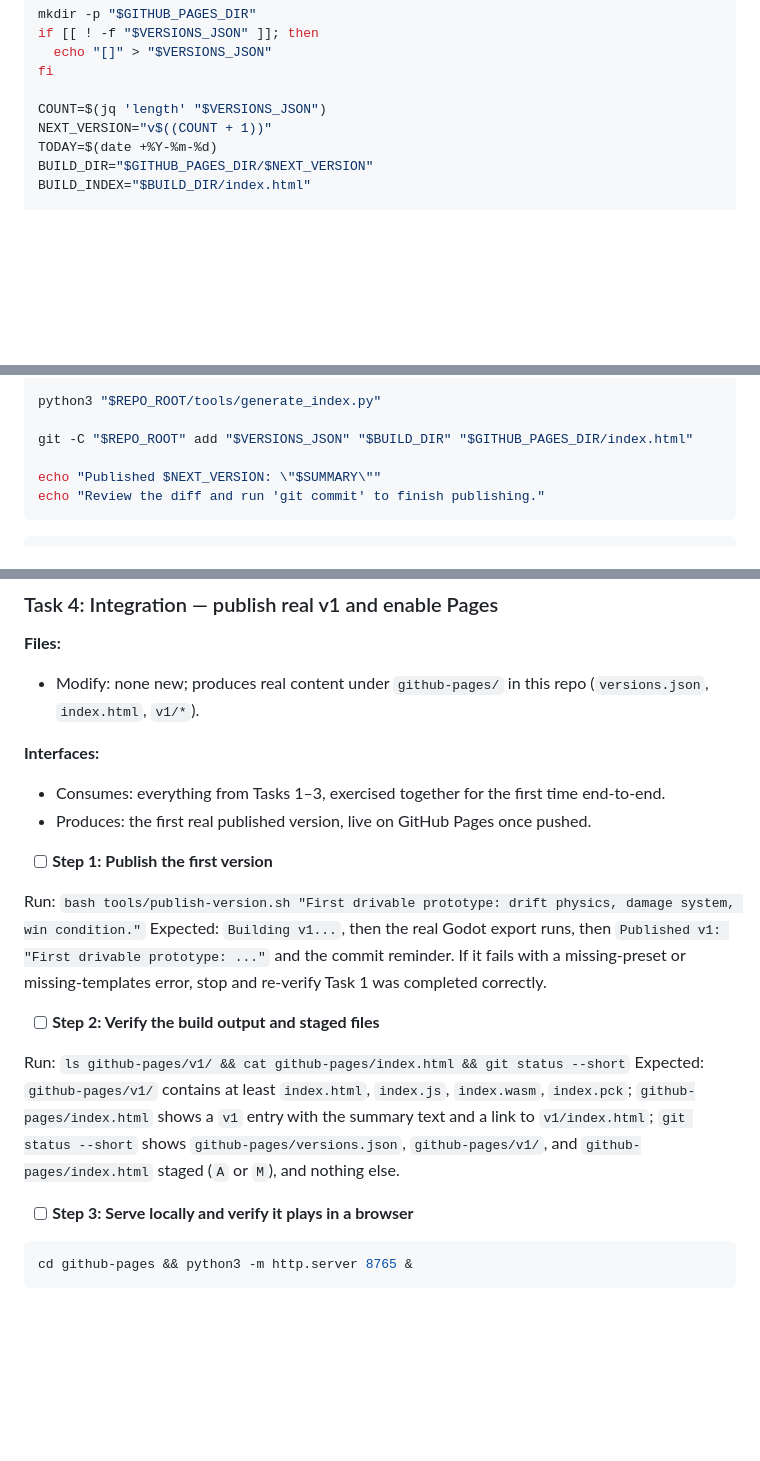
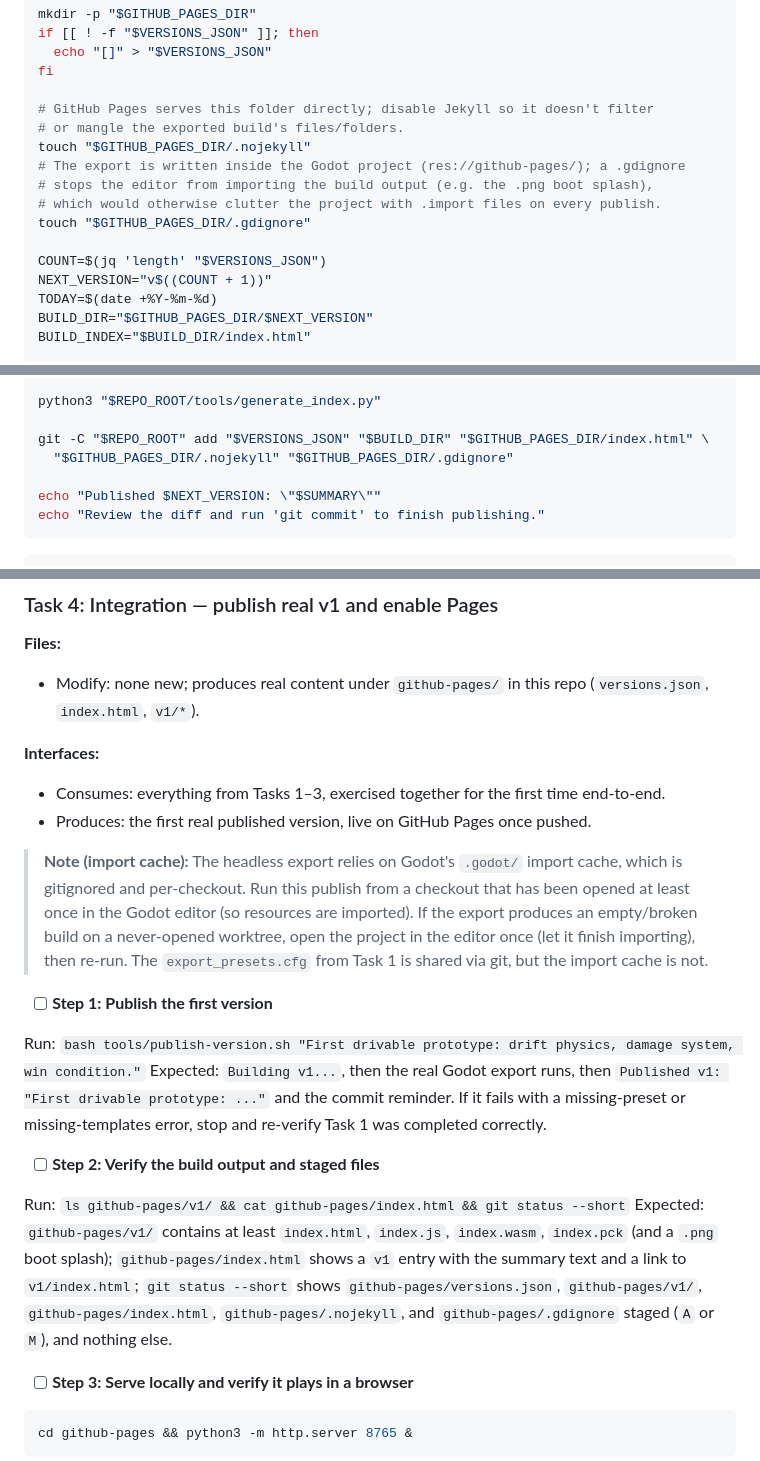
Before and after one commit to sbarton272/godot-firetruck-dog, a Markdown page: docs/plans/2026-07-12-github-pages-publish.md, 3 parts joined by grey strips. GitHub-like rendering; blank space fills up the shorter version.

Commit message:
Add .nojekyll and .gdignore to publish flow
Review with Opus caught two real bugs: GitHub Pages runs Jekyll over the
served folder (needs .nojekyll), and the export lands inside the Godot
project so the editor imports its .png boot splash (needs .gdignore, the
correct 4.7 filename). The publish script now creates and stages both.
Also note the per-checkout import-cache requirement for headless export.

Co-Authored-By: Claude Opus 4.8 <noreply@anthropic.com>

```diff
--- a/docs/plans/2026-07-12-github-pages-publish.md
+++ b/docs/plans/2026-07-12-github-pages-publish.md
@@ -252,6 +252,14 @@ if [[ ! -f "$VERSIONS_JSON" ]]; then
   echo "[]" > "$VERSIONS_JSON"
 fi
 
+# GitHub Pages serves this folder directly; disable Jekyll so it doesn't filter
+# or mangle the exported build's files/folders.
+touch "$GITHUB_PAGES_DIR/.nojekyll"
+# The export is written inside the Godot project (res://github-pages/); a .gdignore
+# stops the editor from importing the build output (e.g. the .png boot splash),
+# which would otherwise clutter the project with .import files on every publish.
+touch "$GITHUB_PAGES_DIR/.gdignore"
+
 COUNT=$(jq 'length' "$VERSIONS_JSON")
 NEXT_VERSION="v$((COUNT + 1))"
 TODAY=$(date +%Y-%m-%d)
@@ -272,7 +280,8 @@ mv "$VERSIONS_JSON.tmp" "$VERSIONS_JSON"
 
 python3 "$REPO_ROOT/tools/generate_index.py"
 
-git -C "$REPO_ROOT" add "$VERSIONS_JSON" "$BUILD_DIR" "$GITHUB_PAGES_DIR/index.html"
+git -C "$REPO_ROOT" add "$VERSIONS_JSON" "$BUILD_DIR" "$GITHUB_PAGES_DIR/index.html" \
+  "$GITHUB_PAGES_DIR/.nojekyll" "$GITHUB_PAGES_DIR/.gdignore"
 
 echo "Published $NEXT_VERSION: \"$SUMMARY\""
 echo "Review the diff and run 'git commit' to finish publishing."
@@ -331,6 +340,8 @@ EOF
 - Consumes: everything from Tasks 1–3, exercised together for the first time end-to-end.
 - Produces: the first real published version, live on GitHub Pages once pushed.
 
+> **Note (import cache):** The headless export relies on Godot's `.godot/` import cache, which is gitignored and per-checkout. Run this publish from a checkout that has been opened at least once in the Godot editor (so resources are imported). If the export produces an empty/broken build on a never-opened worktree, open the project in the editor once (let it finish importing), then re-run. The `export_presets.cfg` from Task 1 is shared via git, but the import cache is not.
+
 - [ ] **Step 1: Publish the first version**
 
 Run: `bash tools/publish-version.sh "First drivable prototype: drift physics, damage system, win condition."`
@@ -339,7 +350,7 @@ Expected: `Building v1...`, then the real Godot export runs, then `Published v1:
 - [ ] **Step 2: Verify the build output and staged files**
 
 Run: `ls github-pages/v1/ && cat github-pages/index.html && git status --short`
-Expected: `github-pages/v1/` contains at least `index.html`, `index.js`, `index.wasm`, `index.pck`; `github-pages/index.html` shows a `v1` entry with the summary text and a link to `v1/index.html`; `git status --short` shows `github-pages/versions.json`, `github-pages/v1/`, and `github-pages/index.html` staged (`A` or `M`), and nothing else.
+Expected: `github-pages/v1/` contains at least `index.html`, `index.js`, `index.wasm`, `index.pck` (and a `.png` boot splash); `github-pages/index.html` shows a `v1` entry with the summary text and a link to `v1/index.html`; `git status --short` shows `github-pages/versions.json`, `github-pages/v1/`, `github-pages/index.html`, `github-pages/.nojekyll`, and `github-pages/.gdignore` staged (`A` or `M`), and nothing else.
 
 - [ ] **Step 3: Serve locally and verify it plays in a browser**
 
```
Also changed, not shown: other parts of docs/plans/2026-07-12-github-pages-publish.md (+1 -1 lines), 1 other file.
